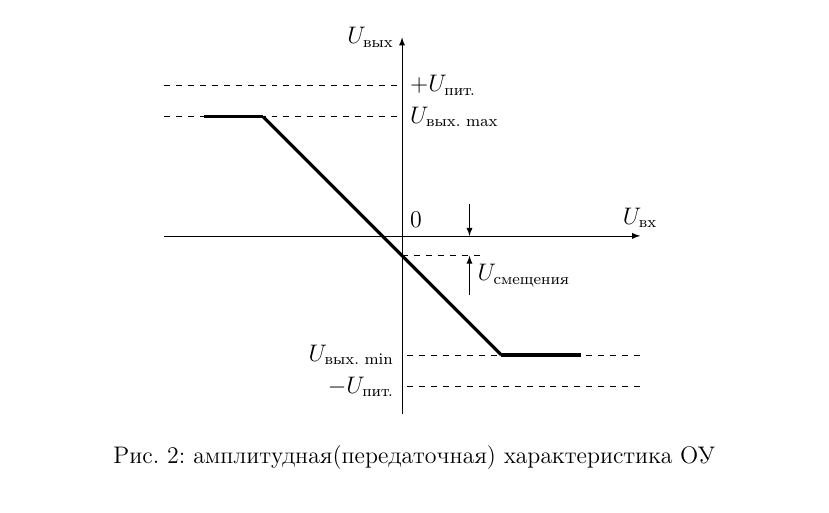
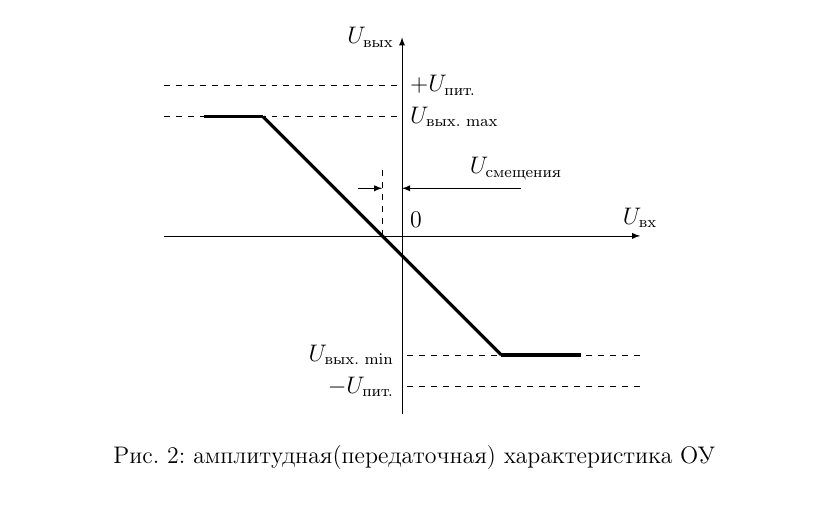
Before and after one commit to trot-t/probes, a LaTeX document (datchiki1.tex): part of page 2 of 7, cut so that both start at the same text. Compiled offline with pdfLaTeX.

Commit message:
fix U_shift

```diff
--- a/datchiki1.tex
+++ b/datchiki1.tex
@@ -146,13 +146,13 @@ $K_a = F(f)$ (рис. \ref{AX4}).
 		(-6,3.8) -- (0,3.8) node[right] {$+U_\textcyrillic{пит.}$}
 		(6,-3) -- (0,-3) node[left] {$U_\textcyrillic{вых. min}$}
 		(6,-3.8) -- (0, -3.8) node[left] {$-U_\textcyrillic{пит.}$};
-%		(-0.5, 2) -- (-0.5,0); % node[below left] {U_\textcyrillic{сн.}$};
-
-%		\draw[thin,->,>=latex] (-1.5,2) -- (-0.5,2);
-%		\draw[thin,<-,>=latex] (0,2) -- (3,2) node[below] {$U_\textcyrillic{смещения}$};
- \draw[thin,dashed] (0,-0.5) -- (2,-0.5); %по оси выходного напряжения
-	\draw[thin,->,>=latex] (1.7,0.8) -- (1.7,0);
-	\draw[thin,<-,>=latex]  (1.7,-0.5) -- (1.7,-1.5) node[midway,right] {$U_\textcyrillic{смещения}$};
+%		(-0.5, 2) -- (-0.5,0) node[below left] {U_\textcyrillic{сн.}$};
+                 \draw[thin, dashed] (-0.5,0) -- (-0.5,1.8);
+		\draw[thin,->,>=latex] (-1.1,1.2) -- (-0.5,1.2);
+		\draw[thin,<-,>=latex] (0,1.2) -- (3,1.2) node[midway, above right] {$U_\textcyrillic{смещения}$};
+% \draw[thin,dashed] (0,-0.5) -- (2,-0.5); %по оси выходного напряжения
+%	\draw[thin,->,>=latex] (1.7,0.8) -- (1.7,0);
+%	\draw[thin,<-,>=latex]  (1.7,-0.5) -- (1.7,-1.5) node[midway,right] {$U_\textcyrillic{смещения}$};
 \draw (0,0) node[above right] {0};
 \end{tikzpicture}
 \caption{амплитудная(передаточная) характеристика ОУ}
```
Also changed, not shown: datchiki1.pdf.
